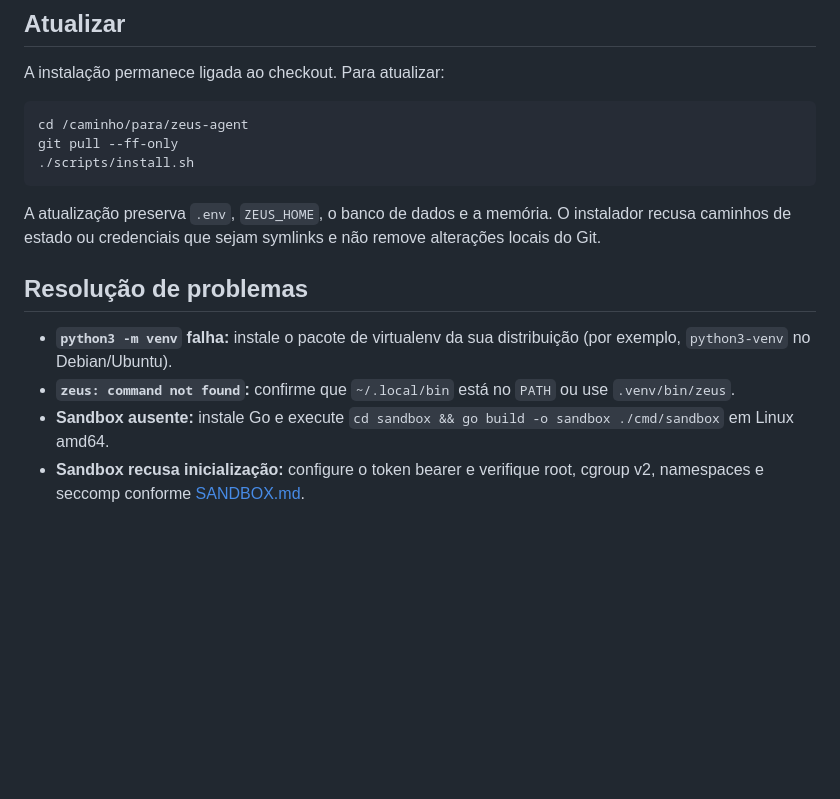
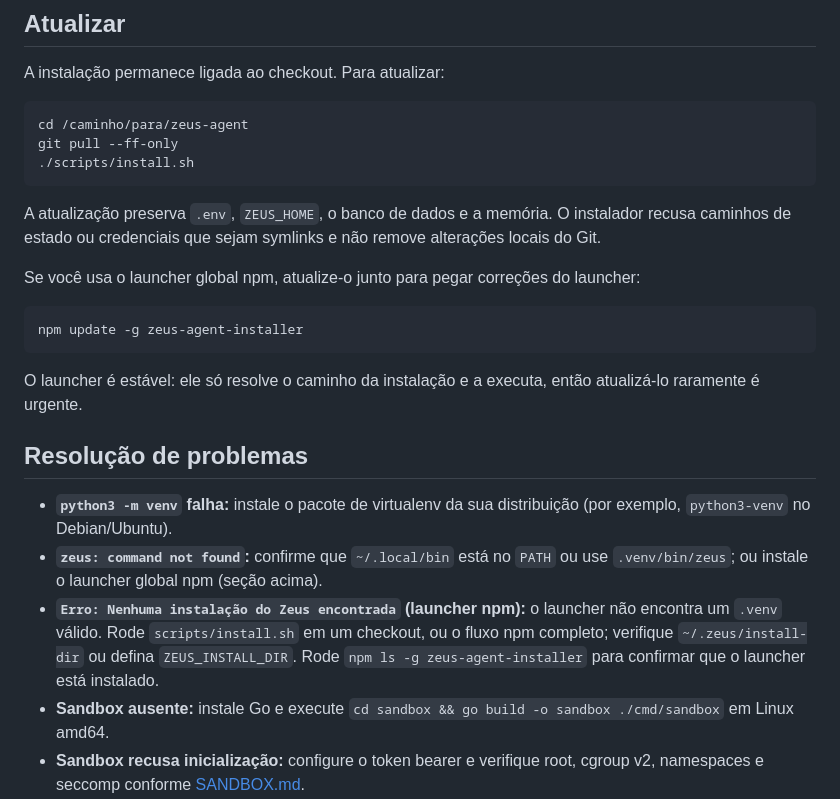
Before and after one commit to vps28app-web/zeus-agent, a Markdown page: docs/INSTALACAO.md, the part around one of its changes. GitHub-like rendering; blank space fills up the shorter version.

````diff
--- a/docs/INSTALACAO.md
+++ b/docs/INSTALACAO.md
@@ -122,10 +129,19 @@ git pull --ff-only
 
 A atualização preserva `.env`, `ZEUS_HOME`, o banco de dados e a memória. O instalador recusa caminhos de estado ou credenciais que sejam symlinks e não remove alterações locais do Git.
 
+Se você usa o launcher global npm, atualize-o junto para pegar correções do launcher:
+
+```bash
+npm update -g zeus-agent-installer
+```
+
+O launcher é estável: ele só resolve o caminho da instalação e a executa, então atualizá-lo raramente é urgente.
+
 ## Resolução de problemas
 
 - **`python3 -m venv` falha:** instale o pacote de virtualenv da sua distribuição (por exemplo, `python3-venv` no Debian/Ubuntu).
-- **`zeus: command not found`:** confirme que `~/.local/bin` está no `PATH` ou use `.venv/bin/zeus`.
+- **`zeus: command not found`:** confirme que `~/.local/bin` está no `PATH` ou use `.venv/bin/zeus`; ou instale o launcher global npm (seção acima).
+- **`Erro: Nenhuma instalação do Zeus encontrada` (launcher npm):** o launcher não encontra um `.venv` válido. Rode `scripts/install.sh` em um checkout, ou o fluxo npm completo; verifique `~/.zeus/install-dir` ou defina `ZEUS_INSTALL_DIR`. Rode `npm ls -g zeus-agent-installer` para confirmar que o launcher está instalado.
 - **Sandbox ausente:** instale Go e execute `cd sandbox && go build -o sandbox ./cmd/sandbox` em Linux amd64.
 - **Sandbox recusa inicialização:** configure o token bearer e verifique root, cgroup v2, namespaces e seccomp conforme [SANDBOX.md](SANDBOX.md).
 - **Não use `sudo` no instalador Python:** só `scripts/install-systemd.sh` requer elevação.
````
Also changed, not shown: other parts of docs/INSTALACAO.md (+20 -13 lines), README.md (+12 -23 lines).
